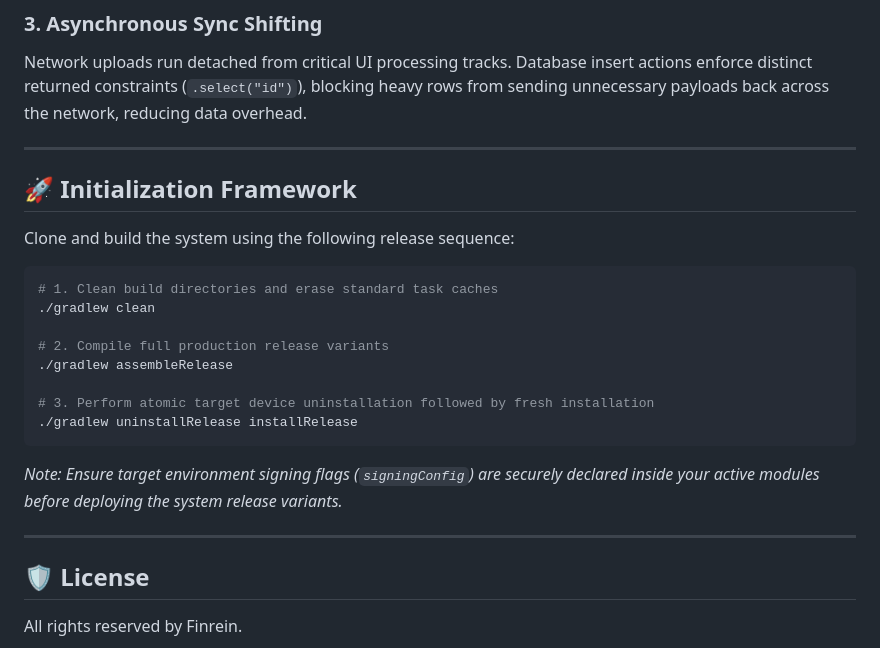
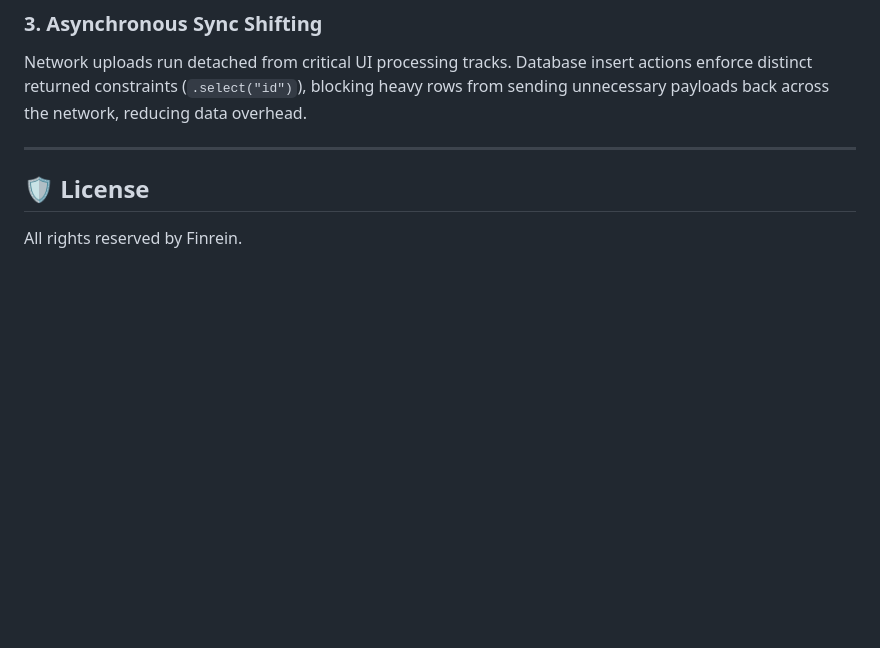
Before and after one commit to asurxeth/PALZEE, a Markdown page: README.md, the part around the change. Rendered like a GitHub page; blank space fills up the shorter version.

Commit message:
Remove initialization framework instructions
Removed initialization framework section from README.

````diff
--- a/README.md
+++ b/README.md
@@ -78,24 +78,5 @@ Network uploads run detached from critical UI processing tracks. Database insert
 
 ---
 
-## 🚀 Initialization Framework
-
-Clone and build the system using the following release sequence:
-
-```bash
-# 1. Clean build directories and erase standard task caches
-./gradlew clean
-
-# 2. Compile full production release variants
-./gradlew assembleRelease
-
-# 3. Perform atomic target device uninstallation followed by fresh installation
-./gradlew uninstallRelease installRelease
-```
-
-*Note: Ensure target environment signing flags (`signingConfig`) are securely declared inside your active modules before deploying the system release variants.*
-
----
-
 ## 🛡️ License
 All rights reserved by Finrein.
````
